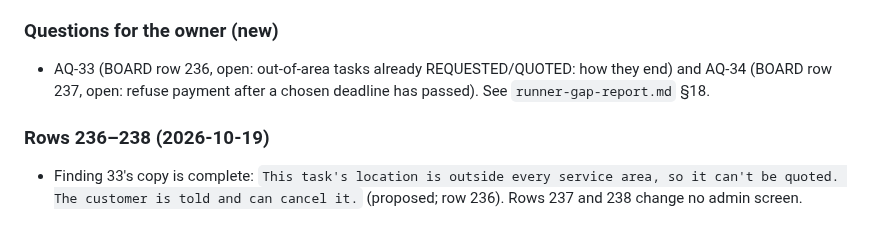
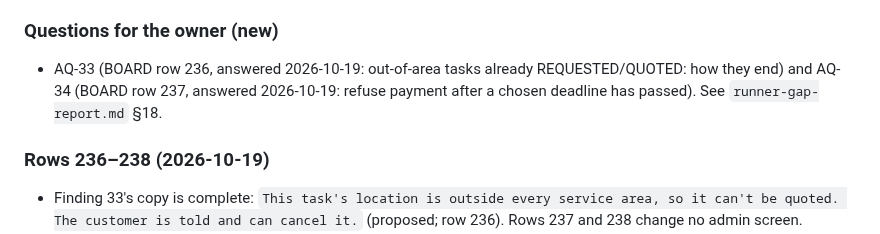
Before and after one commit to sanzio-br/nitume, a Markdown page: docs/audits/admin-gap-report.md, the part around the change. Rendered like a GitHub page.

```diff
--- a/docs/audits/admin-gap-report.md
+++ b/docs/audits/admin-gap-report.md
@@ -862,7 +862,7 @@ Spec-only update. Details and API items: `runner-gap-report.md` §18.
     - Fix: after api-contract §18 item 2.
 
 ### Questions for the owner (new)
-- AQ-33 (BOARD row 236, open: out-of-area tasks already REQUESTED/QUOTED: how they end) and AQ-34 (BOARD row 237, open: refuse payment after a chosen deadline has passed). See `runner-gap-report.md` §18.
+- AQ-33 (BOARD row 236, answered 2026-10-19: out-of-area tasks already REQUESTED/QUOTED: how they end) and AQ-34 (BOARD row 237, answered 2026-10-19: refuse payment after a chosen deadline has passed). See `runner-gap-report.md` §18.
 
 ### Rows 236–238 (2026-10-19)
 - Finding 33's copy is complete: `This task's location is outside every service area, so it can't be quoted. The customer is told and can cancel it.` (proposed; row 236). Rows 237 and 238 change no admin screen.
```
Also changed, not shown: docs/audits/customer-gap-report.md (+1 -1 lines), docs/audits/runner-gap-report.md (+3 -3 lines).
